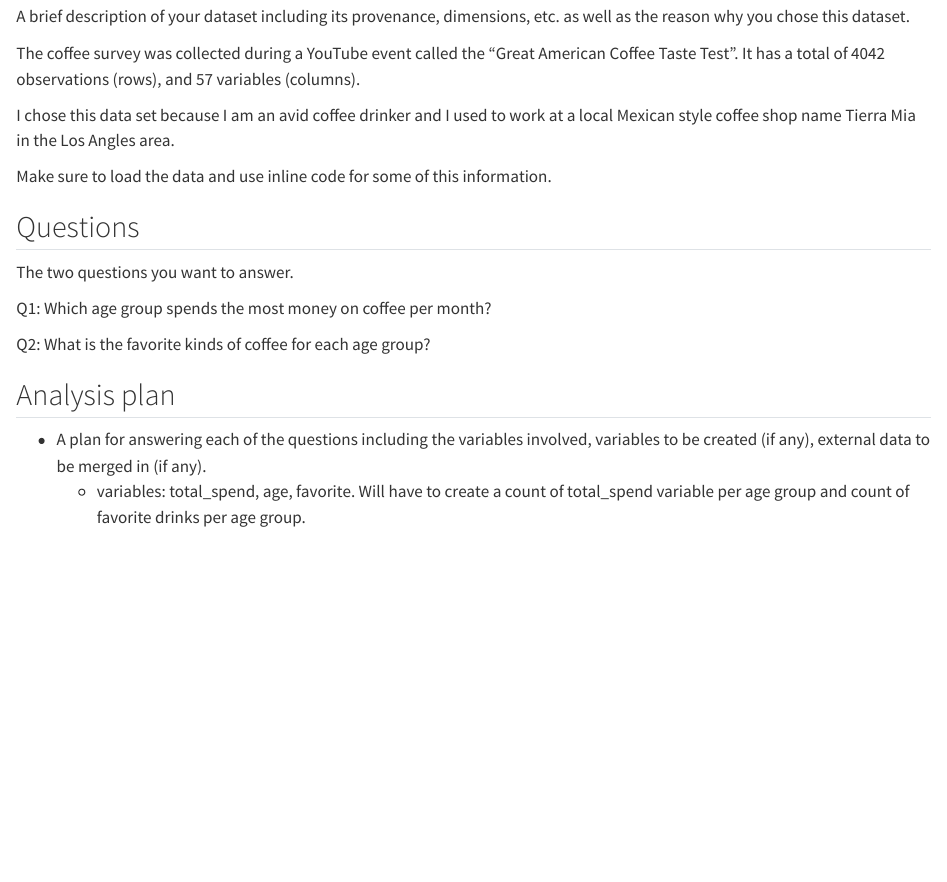
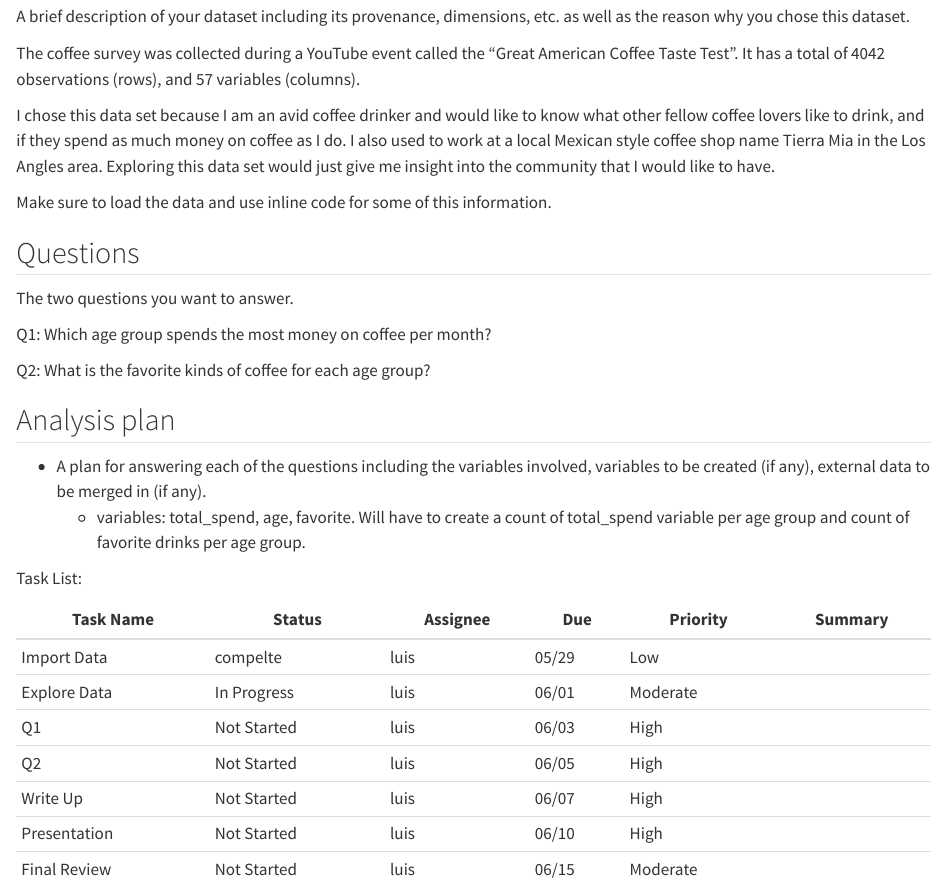
Before and after one commit to INFO-526-SU24/final-project-lestrada, a Quarto document (proposal.qmd): the page in a window 1100 px wide, from 740 px down. Rendered offline with R 4.5, knitr and Pandoc in place of Quarto, with nearby package versions; some code elsewhere in the file could not run offline; long lines of code are wrapped.

Commit message:
added task list

```diff
--- a/proposal.qmd
+++ b/proposal.qmd
@@ -57,7 +57,7 @@ A brief description of your dataset including its provenance, dimensions, etc. a
 
 The coffee survey was collected during a YouTube event called the "Great American Coffee Taste Test". It has a total of 4042 observations (rows), and 57 variables (columns).
 
-I chose this data set because I am an avid coffee drinker and I used to work at a local Mexican style coffee shop name Tierra Mia in the Los Angles area.
+I chose this data set because I am an avid coffee drinker and would like to know what other fellow coffee lovers like to drink, and if they spend as much money on coffee as I do. I also used to work at a local Mexican style coffee shop name Tierra Mia in the Los Angles area. Exploring this data set would just give me insight into the community that I would like to have.
 
 Make sure to load the data and use inline code for some of this information.
 
@@ -73,3 +73,15 @@ Q2: What is the favorite kinds of coffee for each age group?
 
 -   A plan for answering each of the questions including the variables involved, variables to be created (if any), external data to be merged in (if any).
     -   variables: total_spend, age, favorite. Will have to create a count of total_spend variable per age group and count of favorite drinks per age group.
+
+Task List:
+
+| Task Name    | Status       | Assignee | Due   | Priority | Summary |
+|--------------|--------------|----------|-------|----------|---------|
+| Import Data  | compelte     | luis     | 05/29 | Low      |         |
+| Explore Data | In Progress  | luis     | 06/01 | Moderate |         |
+| Q1           | Not Started  | luis     | 06/03 | High     |         |
+| Q2           | Not Started  | luis     | 06/05 | High     |         |
+| Write Up     | Not Started  | luis     | 06/07 | High     |         |
+| Presentation | Not Started  | luis     | 06/10 | High     |         |
+| Final Review | Not Started  | luis     | 06/15 | Moderate |         |
```
Also changed, not shown: 3 other files.
